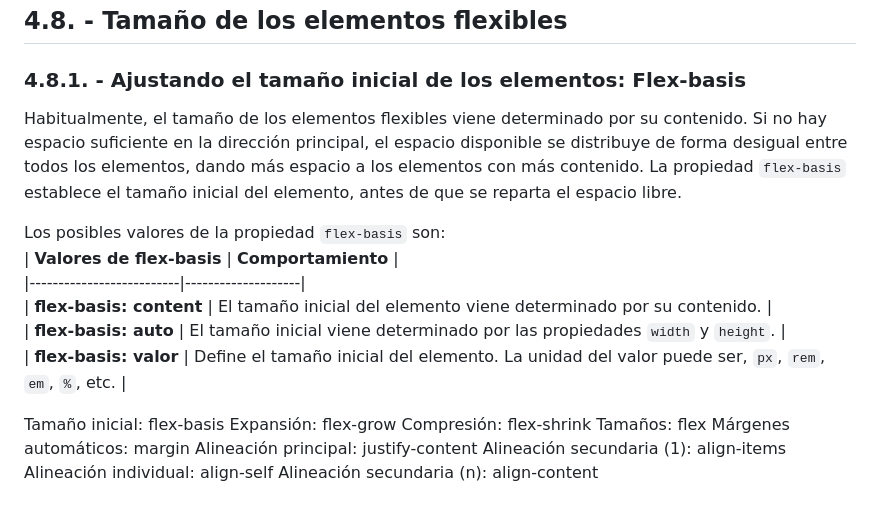
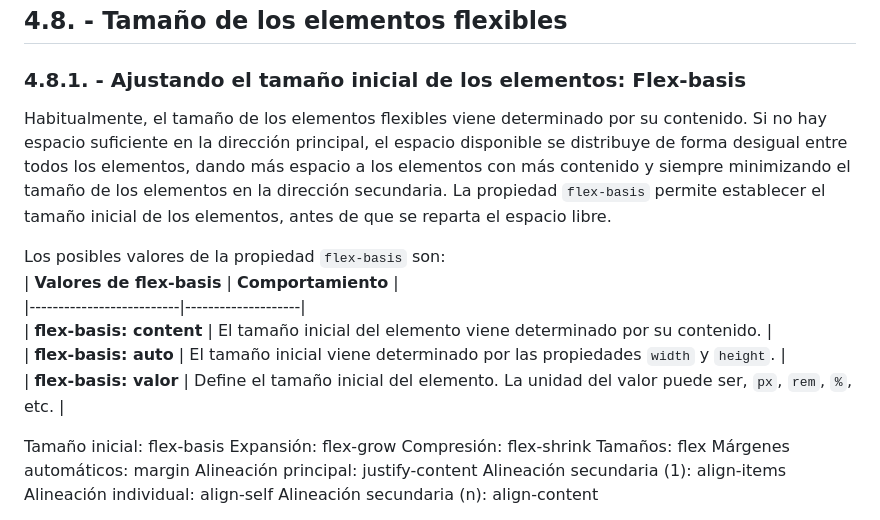
Before and after one commit to javieregeablasco/DIW, a Markdown page: UT. 3 - CSS avanzado/UT. 3.1 - Layout con CSS.md, the part around the change. Rendered like a GitHub page.

Commit message:
Mar 6, 2025, 9:43 AM

```diff
--- a/UT. 3 - CSS avanzado/UT. 3.1 - Layout con CSS.md
+++ b/UT. 3 - CSS avanzado/UT. 3.1 - Layout con CSS.md
@@ -674,15 +674,15 @@ Si asignamos un valor a la propiedad order, los elementos hijos no seguirán el
 
 ## 4.8. - Tamaño de los elementos flexibles
 ### 4.8.1. - Ajustando el tamaño inicial de los elementos: Flex-basis
-Habitualmente, el tamaño de los elementos flexibles viene determinado por su contenido. Si no hay espacio suficiente en la dirección principal, el espacio disponible se distribuye de forma desigual entre todos los elementos, dando más espacio a los elementos con más contenido.
-La propiedad `flex-basis` establece el tamaño inicial del elemento, antes de que se reparta el espacio libre.
+Habitualmente, el tamaño de los elementos flexibles viene determinado por su contenido. Si no hay espacio suficiente en la dirección principal, el espacio disponible se distribuye de forma desigual entre todos los elementos, dando más espacio a los elementos con más contenido y siempre minimizando el tamaño de los elementos en la dirección secundaria.
+La propiedad `flex-basis` permite establecer el tamaño inicial de los elementos, antes de que se reparta el espacio libre.
 
 Los posibles valores de la propiedad `flex-basis` son:
 | **Valores de flex-basis** | **Comportamiento** |
 |--------------------------|--------------------|
 | **flex-basis: content** | El tamaño inicial del elemento viene determinado por su contenido. |
 | **flex-basis: auto** | El tamaño inicial viene determinado por las propiedades `width` y `height`. |
-| **flex-basis: valor** | Define el tamaño inicial del elemento. La unidad del valor puede ser, `px`, `rem`, `em`, `%`, etc. |
+| **flex-basis: valor** | Define el tamaño inicial del elemento. La unidad del valor puede ser, `px`, `rem`, `%`, etc. |
 
 
 
```
